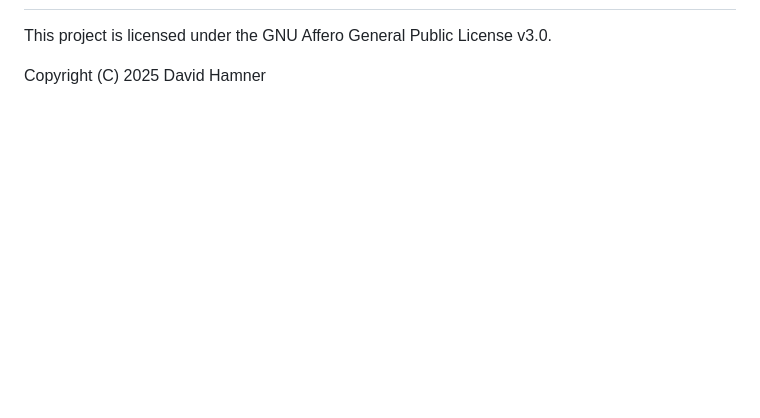
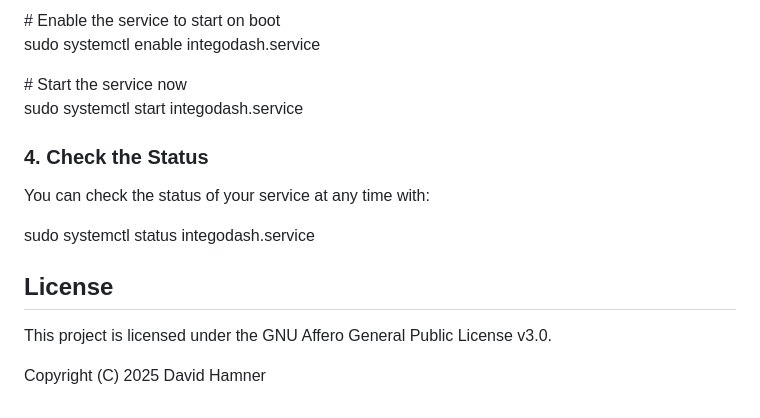
Before and after one commit to hamnertime/integodash, a Markdown page: README.md, the part around one of its changes. Drawn GitHub-style; blank space fills up the shorter version.

```diff
--- a/README.md
+++ b/README.md
@@ -103,3 +138,16 @@ Navigate to the **Settings & Sync** page to view the status of the automated job
+\# Enable the service to start on boot
+sudo systemctl enable integodash.service
+
+\# Start the service now
+sudo systemctl start integodash.service
+
+### **4\. Check the Status**
+
+You can check the status of your service at any time with:
+
+sudo systemctl status integodash.service
+
+## **License**
 
 This project is licensed under the GNU Affero General Public License v3.0.
 
```
Also changed, not shown: other parts of README.md (+81 -46 lines).
